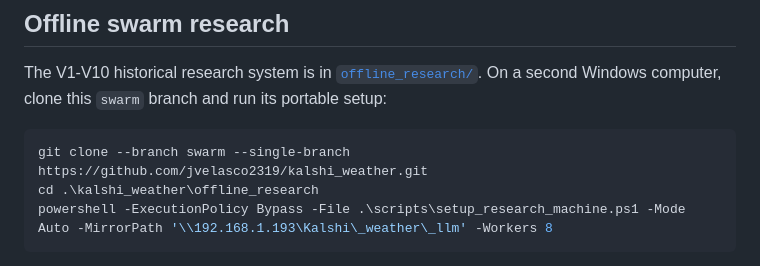
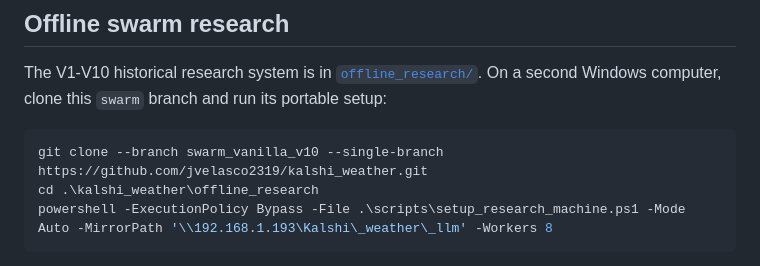
Before and after one commit to jvelasco2319/kalshi_weather, a Markdown page: README.md, the part around the change. Rendered like a GitHub page.

````diff
--- a/README.md
+++ b/README.md
@@ -13,7 +13,7 @@ This project is fake-money-only by default. It does not place real Kalshi orders
 The V1-V10 historical research system is in [`offline_research/`](offline_research/). On a second Windows computer, clone this `swarm` branch and run its portable setup:
 
 ```powershell
-git clone --branch swarm --single-branch https://github.com/jvelasco2319/kalshi_weather.git
+git clone --branch swarm_vanilla_v10 --single-branch https://github.com/jvelasco2319/kalshi_weather.git
 cd .\kalshi_weather\offline_research
 powershell -ExecutionPolicy Bypass -File .\scripts\setup_research_machine.ps1 -Mode Auto -MirrorPath '\\192.168.1.193\Kalshi\_weather\_llm' -Workers 8
 ```
````
Also changed, not shown: offline_research/README.md (+1 -1 lines), offline_research/docs/PORTABLE_SETUP_AND_DATA.md (+1 -1 lines).
